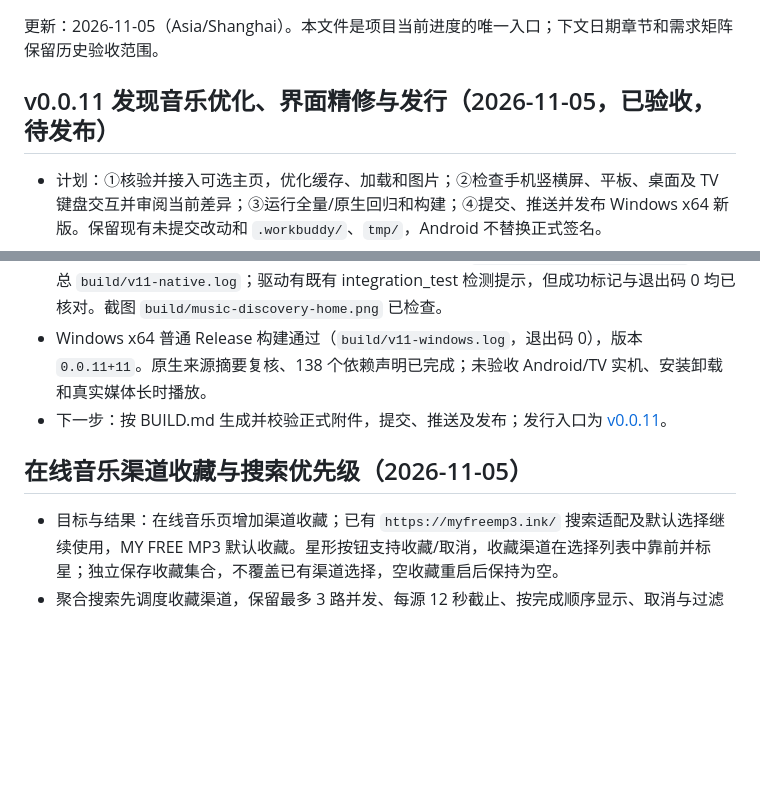
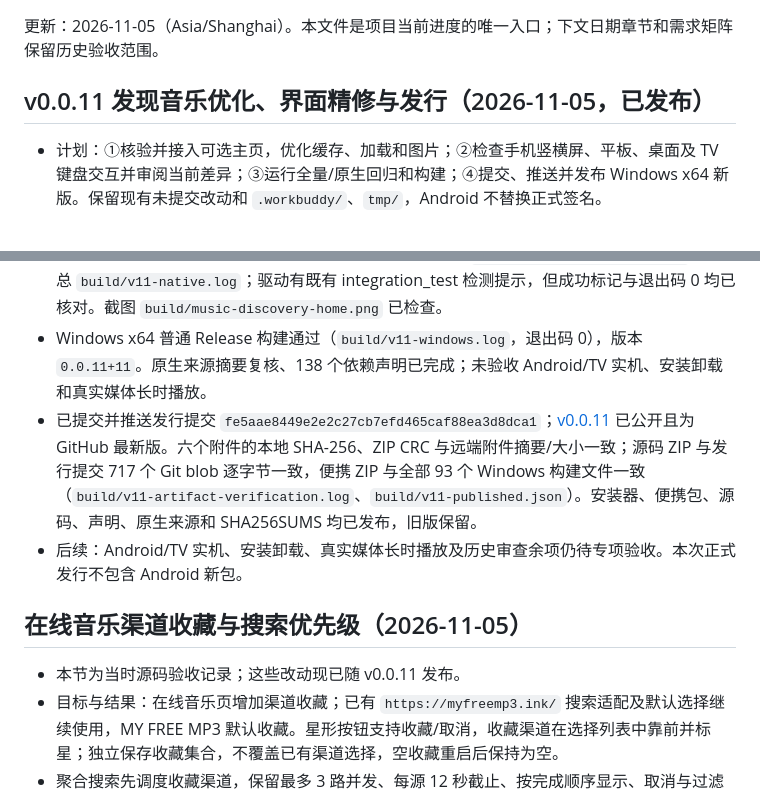
Before and after one commit to yixunfei/zero-player, a Markdown page: docs/implementation/STATUS.md, 2 parts joined by grey strips. Rendered like a GitHub page; blank space fills up the shorter version.

Commit message:
docs: record v0.0.11 publication and artifact verification

```diff
--- a/docs/implementation/STATUS.md
+++ b/docs/implementation/STATUS.md
@@ -2,17 +2,19 @@
 
 更新：2026-11-05（Asia/Shanghai）。本文件是项目当前进度的唯一入口；下文日期章节和需求矩阵保留历史验收范围。
 
-## v0.0.11 发现音乐优化、界面精修与发行（2026-11-05，已验收，待发布）
+## v0.0.11 发现音乐优化、界面精修与发行（2026-11-05，已发布）
 
 - 计划：①核验并接入可选主页，优化缓存、加载和图片；②检查手机竖横屏、平板、桌面及 TV 键盘交互并审阅当前差异；③运行全量/原生回归和构建；④提交、推送并发布 Windows x64 新版。保留现有未提交改动和 `.workbuddy/`、`tmp/`，Android 不替换正式签名。
 - 结果：QQ 音乐热歌、网易云新歌、Apple Music 中国区公开榜单可选并保存选择；默认 QQ，缓存先显示、6 秒硬截止、首次慢请求显示编辑精选。封面缩为已知 CDN 的 300px，音乐导航横向滚动，网格适配文字缩放。广播页工具栏与列表整体滚动、窄屏标题与操作分行、小窗口精简播放条；共用空状态可滚动，修复历史页和广播页的横屏溢出。保留并审阅既有修复差异，未将历史 123 项审查视为全部闭环。
 - 最终验证：`flutter test --no-pub --reporter expanded` 639 通过、8 项公网用例按配置跳过（`build/v11-all-tests-final.log`）；`flutter analyze --no-pub` 无问题（`build/v11-analyze-clean.log`）；Python 14 通过（`build/v11-python.log`）；源码规模检查和 `git diff --check` 通过（`build/v11-size-release.log`）。原有 112 行测试入口已按解析职责提取。五种尺寸、1.6 倍文字下九个主页面检查通过（`build/v11-viewport-third.log`）；初次布局失败、格式/压缩选项和旧测试滚动目标的失败证据保留。
 - 公网元数据 3 项通过（`build/v11-online-final.log`）：QQ 30 首/525ms、网易云 10 首/112ms、Apple Music 50 首/1465ms；仅是本机单次测量，不推断所有用户网络。Windows 原生 3 项业务通过（不计 tearDownAll）：受控播放安全、两首下载/离线解码/历史续播与队列连播、QQ 推荐到 MY FREE MP3 搜索与实际解码。原始证据 `.dart_tool/native-c2f98bc8/`、汇总 `build/v11-native.log`；驱动有既有 integration_test 检测提示，但成功标记与退出码 0 均已核对。截图 `build/music-discovery-home.png` 已检查。
 - Windows x64 普通 Release 构建通过（`build/v11-windows.log`，退出码 0），版本 `0.0.11+11`。原生来源摘要复核、138 个依赖声明已完成；未验收 Android/TV 实机、安装卸载和真实媒体长时播放。
-- 下一步：按 BUILD.md 生成并校验正式附件，提交、推送及发布；发行入口为 [v0.0.11](https://github.com/yixunfei/zero-player/releases/tag/v0.0.11)。
+- 已提交并推送发行提交 `fe5aae8449e2e2c27cb7efd465caf88ea3d8dca1`；[v0.0.11](https://github.com/yixunfei/zero-player/releases/tag/v0.0.11) 已公开且为 GitHub 最新版。六个附件的本地 SHA-256、ZIP CRC 与远端附件摘要/大小一致；源码 ZIP 与发行提交 717 个 Git blob 逐字节一致，便携 ZIP 与全部 93 个 Windows 构建文件一致（`build/v11-artifact-verification.log`、`build/v11-published.json`）。安装器、便携包、源码、声明、原生来源和 SHA256SUMS 均已发布，旧版保留。
+- 后续：Android/TV 实机、安装卸载、真实媒体长时播放及历史审查余项仍待专项验收。本次正式发行不包含 Android 新包。
 
 ## 在线音乐渠道收藏与搜索优先级（2026-11-05）
 
+- 本节为当时源码验收记录；这些改动现已随 v0.0.11 发布。
 - 目标与结果：在线音乐页增加渠道收藏；已有 `https://myfreemp3.ink/` 搜索适配及默认选择继续使用，MY FREE MP3 默认收藏。星形按钮支持收藏/取消，收藏渠道在选择列表中靠前并标星；独立保存收藏集合，不覆盖已有渠道选择，空收藏重启后保持为空。
 - 聚合搜索先调度收藏渠道，保留最多 3 路并发、每源 12 秒截止、按完成顺序显示、取消与过滤边界。实验性 LX 分支仍单独选择，收藏不会扩大聚合范围。补齐启动时立即收藏/切换的恢复竞态与关闭前保存。
 - 验证：最终 `flutter test --no-pub test/music --reporter expanded` 68 通过、3 项公网用例按配置跳过（`build/music-favorites-music-tests-final.log`）；`flutter analyze --no-pub` 无问题（`build/music-favorites-analyze.log`）；`git diff --check` 通过。覆盖默认收藏、取消后重启、恢复期间的新操作、损坏偏好、收藏优先调度和 320/390/844/1280 宽度、1.6 倍文字下的收藏按钮与下拉菜单交互。
```
